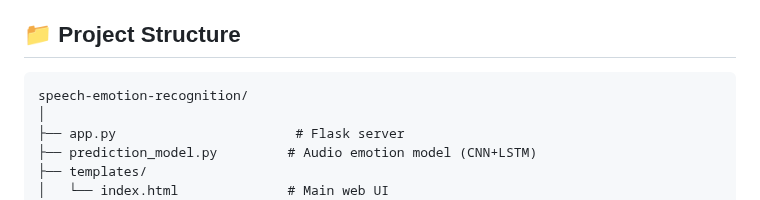
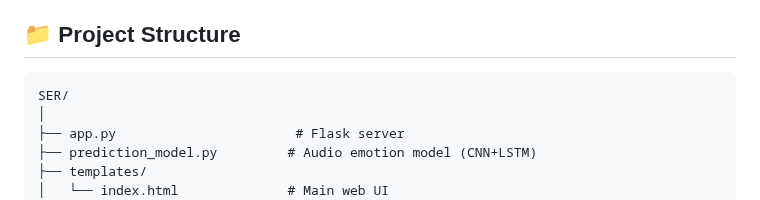
Before and after one commit to Vaishnavi-Peddi/SER, a Markdown page: README.md, the part around the change. Rendered like a GitHub page.

````diff
--- a/README.md
+++ b/README.md
@@ -27,7 +27,7 @@ This project is a **Speech Emotion Recognition (SER)** system that identifies hu
 ## 📁 Project Structure
 
 ```
-speech-emotion-recognition/
+SER/
 │
 ├── app.py                       # Flask server
 ├── prediction_model.py         # Audio emotion model (CNN+LSTM)
````
